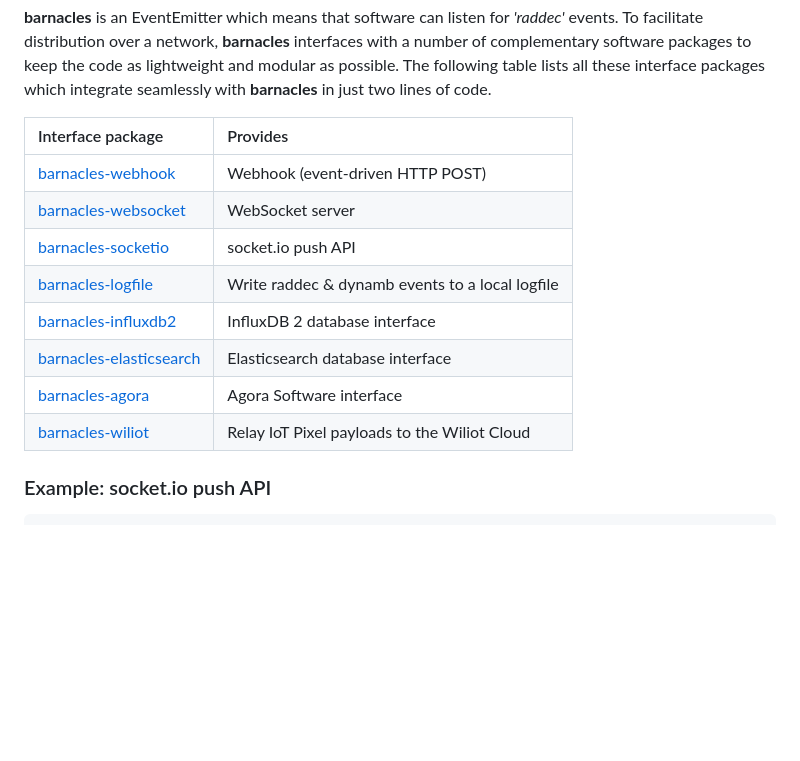
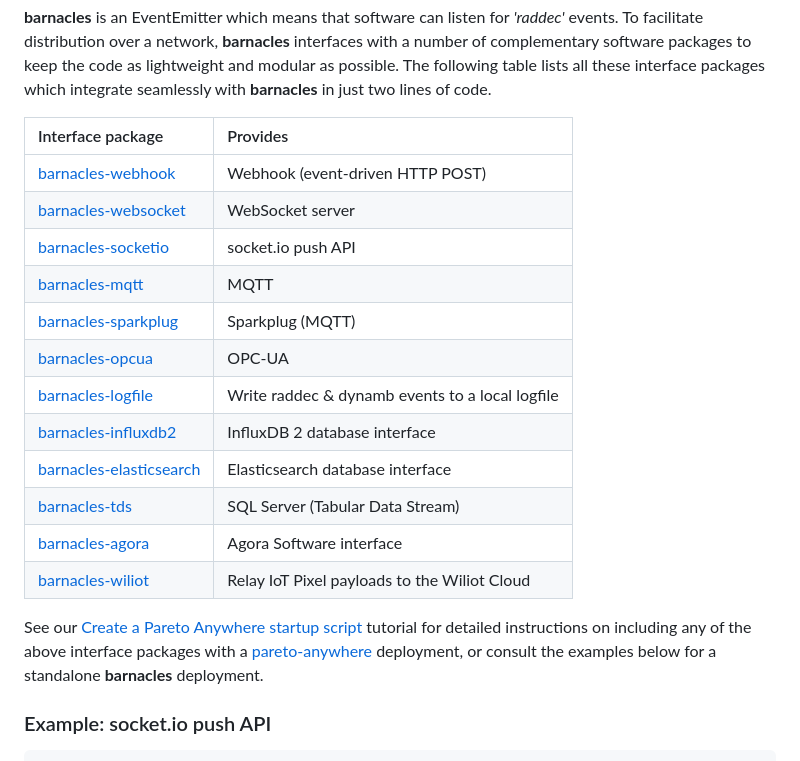
Before and after one commit to reelyactive/barnacles, a Markdown page: README.md, the part around the change. GitHub-like rendering; blank space fills up the shorter version.

Commit message:
Added new barnacles-x interface packages

```diff
--- a/README.md
+++ b/README.md
@@ -105,16 +105,22 @@ How to distribute data?
 
 __barnacles__ is an EventEmitter which means that software can listen for _'raddec'_ events.  To facilitate distribution over a network, __barnacles__ interfaces with a number of complementary software packages to keep the code as lightweight and modular as possible.  The following table lists all these interface packages which integrate seamlessly with __barnacles__ in just two lines of code.
 
-| Interface package                                                       | Provides |
-|:------------------------------------------------------------------------|:---------|
-| [barnacles-webhook](https://github.com/reelyactive/barnacles-webhook)   | Webhook (event-driven HTTP POST) |
+| Interface package                                                | Provides |
+|:-----------------------------------------------------------------|:---------|
+| [barnacles-webhook](https://github.com/reelyactive/barnacles-webhook) | Webhook (event-driven HTTP POST) |
 | [barnacles-websocket](https://github.com/reelyactive/barnacles-websocket) | WebSocket server |
 | [barnacles-socketio](https://github.com/reelyactive/barnacles-socketio) | socket.io push API |
-| [barnacles-logfile](https://github.com/reelyactive/barnacles-logfile)   | Write raddec & dynamb events to a local logfile |
+| [barnacles-mqtt](https://github.com/reelyactive/barnacles-mqtt) | MQTT |
+| [barnacles-sparkplug](https://github.com/reelyactive/barnacles-sparkplug) | Sparkplug (MQTT) |
+| [barnacles-opcua](https://github.com/reelyactive/barnacles-opcua) | OPC-UA |
+| [barnacles-logfile](https://github.com/reelyactive/barnacles-logfile) | Write raddec & dynamb events to a local logfile |
 | [barnacles-influxdb2](https://github.com/reelyactive/barnacles-influxdb2) | InfluxDB 2 database interface |
 | [barnacles-elasticsearch](https://github.com/reelyactive/barnacles-elasticsearch) | Elasticsearch database interface |
+| [barnacles-tds](https://github.com/reelyactive/barnacles-tds) | SQL Server (Tabular Data Stream) |
 | [barnacles-agora](https://github.com/reelyactive/barnacles-agora) | Agora Software interface |
 | [barnacles-wiliot](https://github.com/reelyactive/barnacles-wiliot) | Relay IoT Pixel payloads to the Wiliot Cloud |
+
+See our [Create a Pareto Anywhere startup script](https://reelyactive.github.io/diy/pareto-anywhere-startup-script/) tutorial for detailed instructions on including any of the above interface packages with a [pareto-anywhere](https://github.com/reelyactive/pareto-anywhere) deployment, or consult the examples below for a standalone __barnacles__ deployment.
 
 ### Example: socket.io push API
 
```
